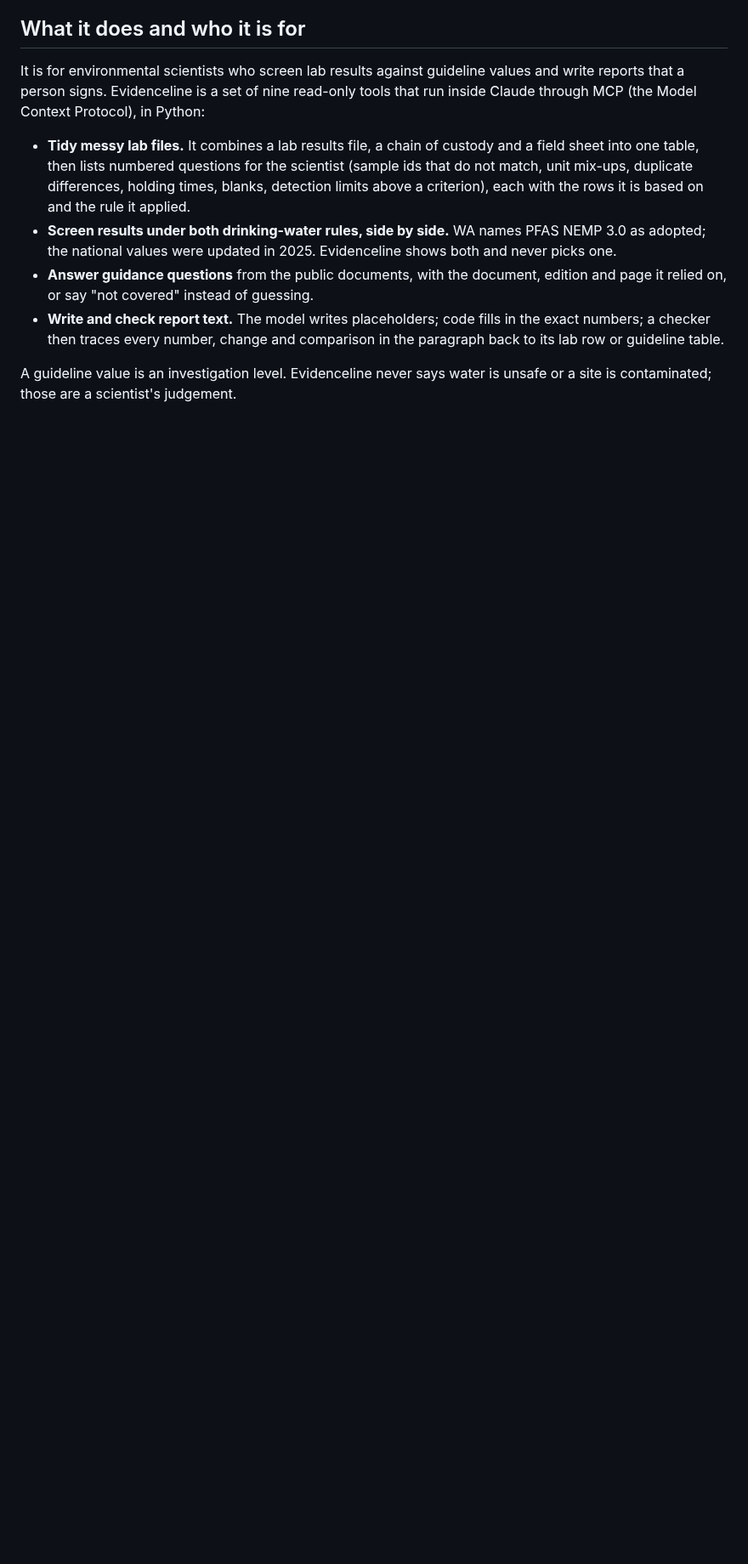
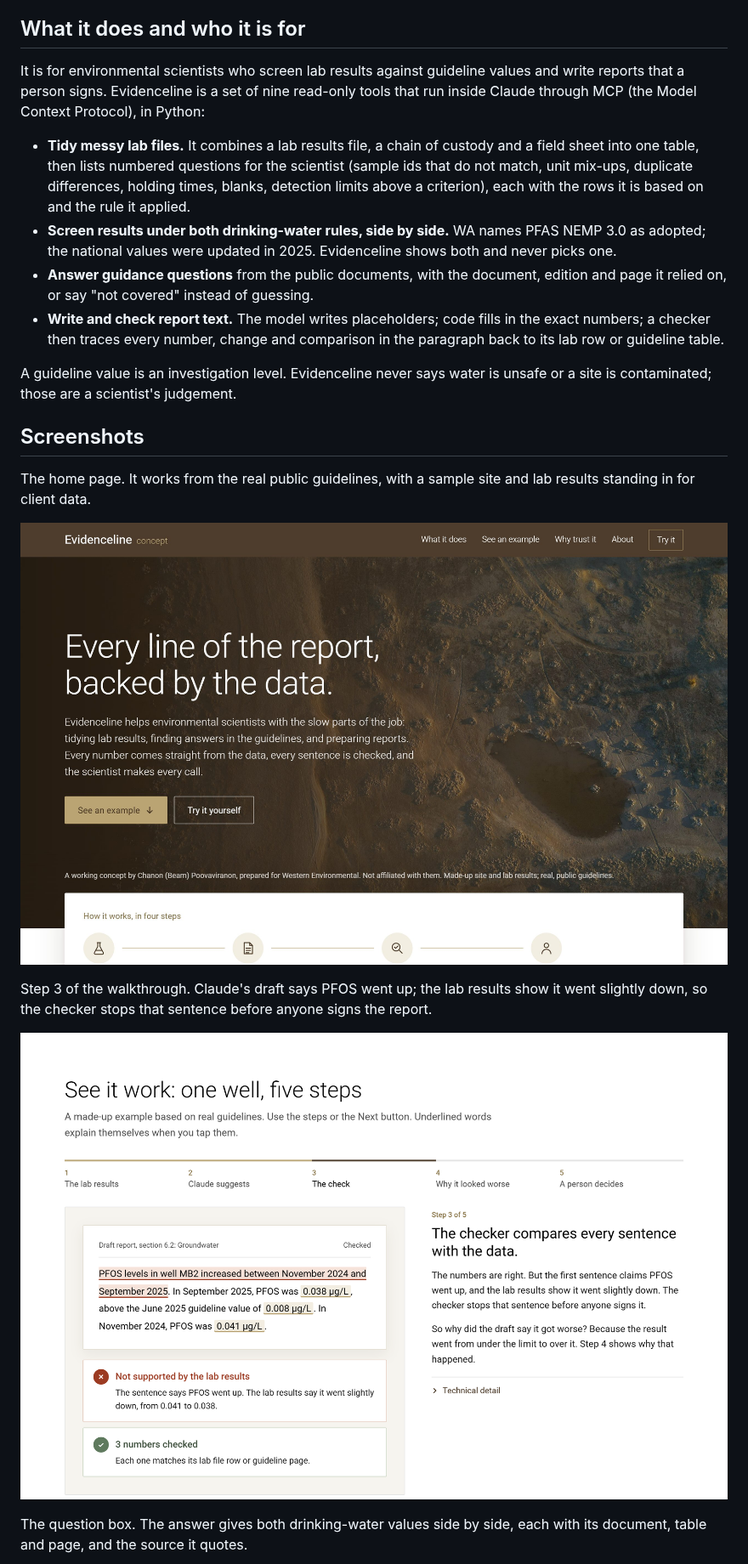
Before and after one commit to autopilotyourworkflow/evidenceline, a Markdown page: README.md, the part around one of its changes. Shown at 85% size. Rendered like a GitHub page; pictures changed too: docs/images/check.png (added), docs/images/home.jpg (added); blank space fills up the shorter version.

Commit message:
README: screenshots of the home page, the walkthrough's check step, the question box and tidy lab files

```diff
--- a/README.md
+++ b/README.md
@@ -25,3 +25,18 @@ Evidenceline is a set of nine read-only tools that run inside Claude through MCP
 
 A guideline value is an investigation level. Evidenceline never says water is unsafe or a site is contaminated; those
 are a scientist's judgement.
+
+## Screenshots
+
+The home page. It works from the real public guidelines, with a sample site and lab results standing in for client data.
+
+![The Evidenceline home page](docs/images/home.jpg)
+
+Step 3 of the walkthrough. Claude's draft says PFOS went up; the lab results show it went slightly down, so the
+checker stops that sentence before anyone signs the report.
+
+![Walkthrough step 3: the checker flags a sentence the lab results do not support](docs/images/check.png)
+
+The question box. The answer gives both drinking-water values side by side, each with its document, table and page,
+and the source it quotes.
+
```
Also changed, not shown: other parts of README.md (+6 -0 lines), docs/images/ask.png (added), docs/images/tidy.png (added).
